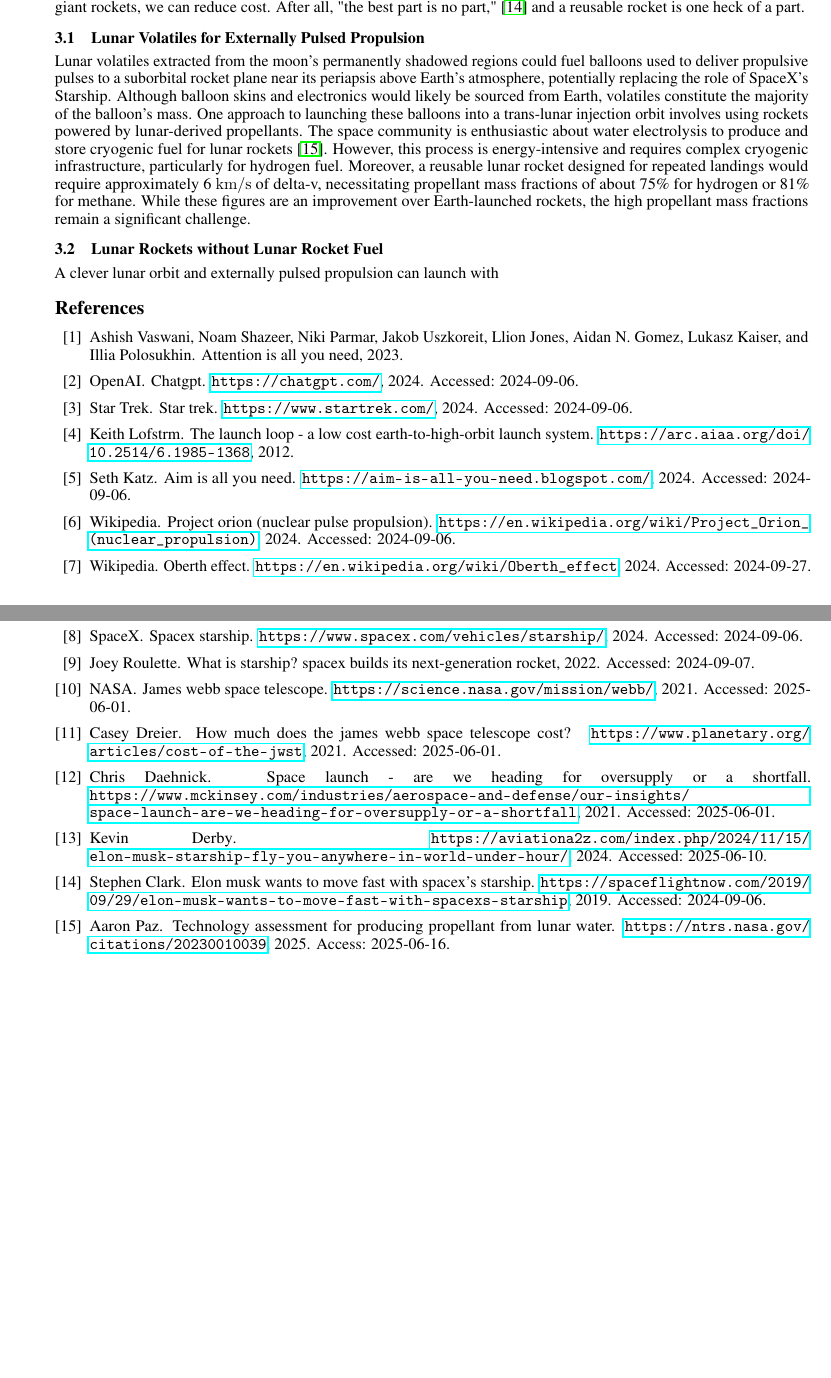
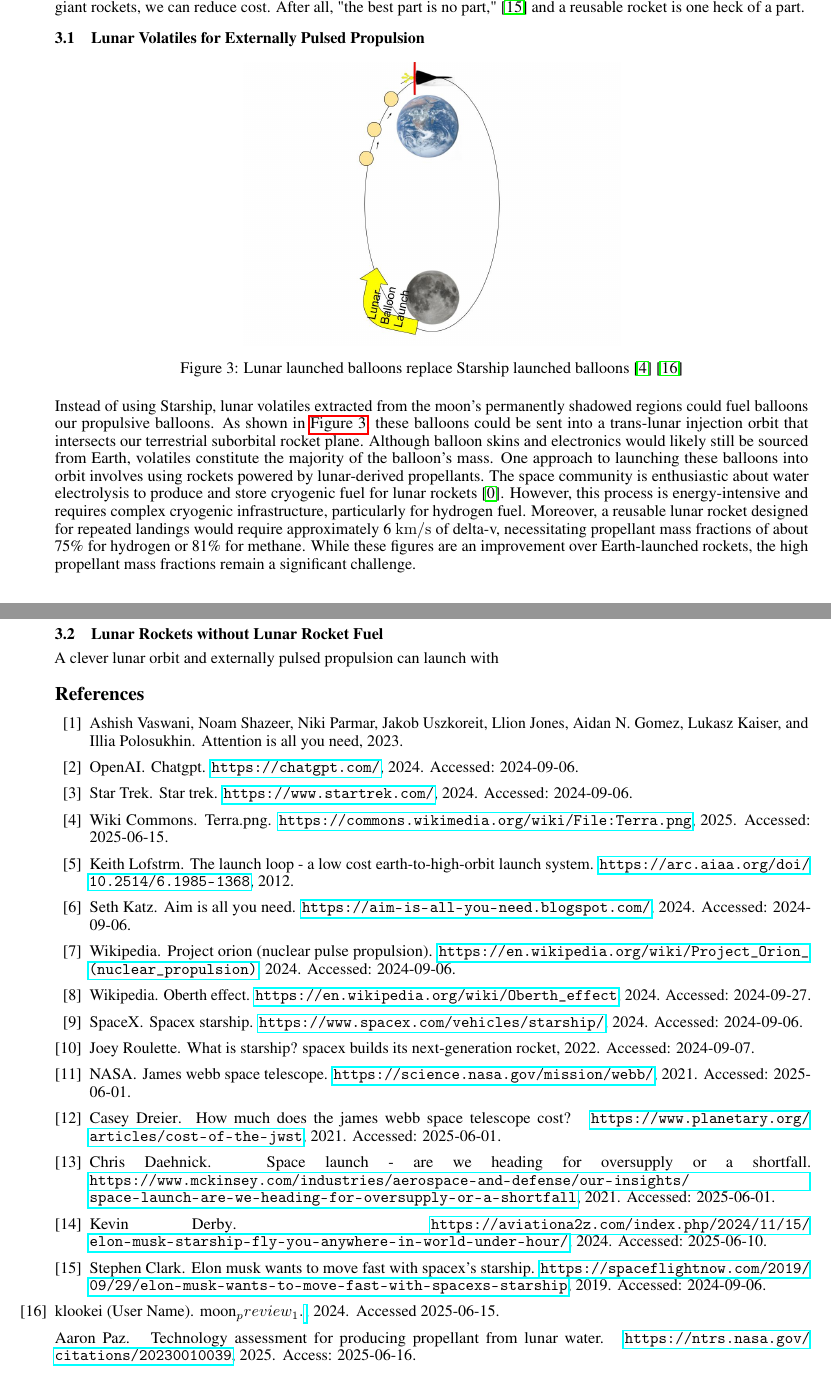
Before and after one commit to katzseth22202/Balloon-Pulse-Propulsion, a LaTeX paper (templateArxiv.tex, which reads references.bib): two parts of pages 4 and 5 of 5, joined at a grey line, cut so that both start at the same text, the shorter picture padded with empty space. Compiled offline with pdfLaTeX.

Commit message:
Updates from Overleaf

```diff
--- a/references.bib
+++ b/references.bib
@@ -81,0 +88 @@
+    year = {2024},
--- a/templateArxiv.tex
+++ b/templateArxiv.tex
@@ -137,7 +137,14 @@
 Still, it would be disappointing if we can't make suborbital travel mainstream.   If we can launch our balloons without giant rockets, we can reduce cost.   After all, "the best part is no part," \cite{best_part_no_part} and a reusable rocket is one heck of a part.
 
 \subsection{Lunar Volatiles for Externally Pulsed Propulsion}
-Lunar volatiles extracted from the moon's permanently shadowed regions could fuel balloons used to deliver propulsive pulses to a suborbital rocket plane near its periapsis above Earth's atmosphere, potentially replacing the role of SpaceX's Starship. Although balloon skins and electronics would likely be sourced from Earth, volatiles constitute the majority of the balloon's mass. One approach to launching these balloons into a trans-lunar injection orbit involves using rockets powered by lunar-derived propellants. The space community is enthusiastic about water electrolysis to produce and store cryogenic fuel for lunar rockets \cite{nasa_water}. However, this process is energy-intensive and requires complex cryogenic infrastructure, particularly for hydrogen fuel. Moreover, a reusable lunar rocket designed for repeated landings would require approximately 6 \si{km/s} of delta-v, necessitating propellant mass fractions of about 75\% for hydrogen or 81\% for methane. While these figures are an improvement over Earth-launched rockets, the high propellant mass fractions remain a significant challenge.
+
+\begin{figure}[h]
+    \centering
+    \includegraphics[width=0.5\linewidth]{images/Water Drawing From Moon.jpg}
+    \caption{Lunar launched balloons replace Starship launched balloons \cite{earth_image} \cite{moon_image}}
+    \label{fig:lunar_launched_balloons}
+\end{figure}
+Instead of using Starship, lunar volatiles extracted from the moon's permanently shadowed regions could fuel balloons our propulsive balloons. As shown in \autoref{fig:lunar_launched_balloons}, these balloons could be sent into a trans-lunar injection orbit that intersects our terrestrial suborbital rocket plane. Although balloon skins and electronics would likely still be sourced from Earth, volatiles constitute the majority of the balloon's mass. One approach to launching these balloons into orbit involves using rockets powered by lunar-derived propellants. The space community is enthusiastic about water electrolysis to produce and store cryogenic fuel for lunar rockets \cite{nasa_water}. However, this process is energy-intensive and requires complex cryogenic infrastructure, particularly for hydrogen fuel. Moreover, a reusable lunar rocket designed for repeated landings would require approximately 6 \si{km/s} of delta-v, necessitating propellant mass fractions of about 75\% for hydrogen or 81\% for methane. While these figures are an improvement over Earth-launched rockets, the high propellant mass fractions remain a significant challenge.
 
 \subsection{Lunar Rockets without Lunar Rocket Fuel}
 A clever lunar orbit and externally pulsed propulsion can launch with
```
Also changed, not shown: images/Water Drawing From Moon.jpg (added), images/moon_image.png (added), references.bib (15 more changed lines), templateArxiv.tex (2 more changed lines).
